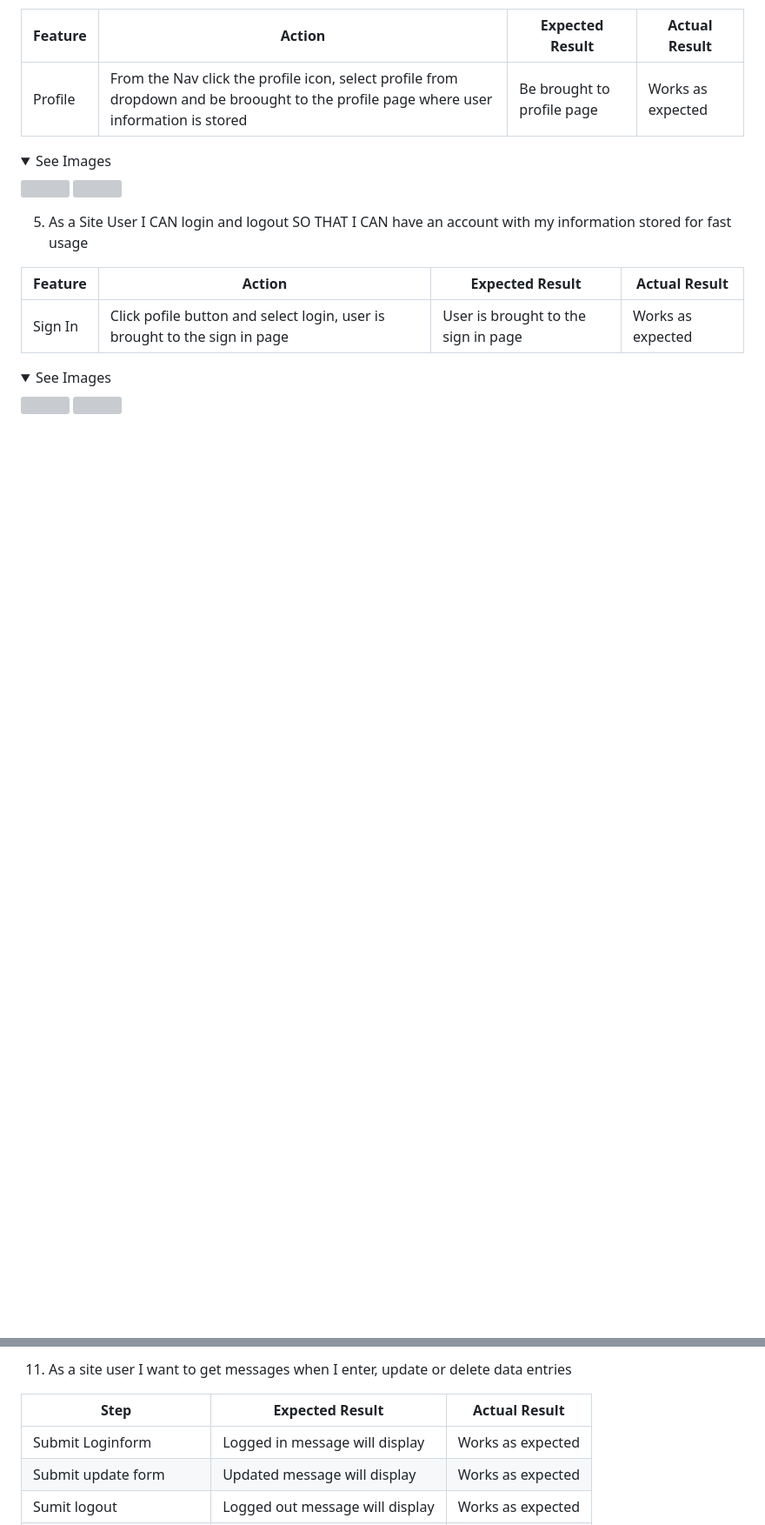
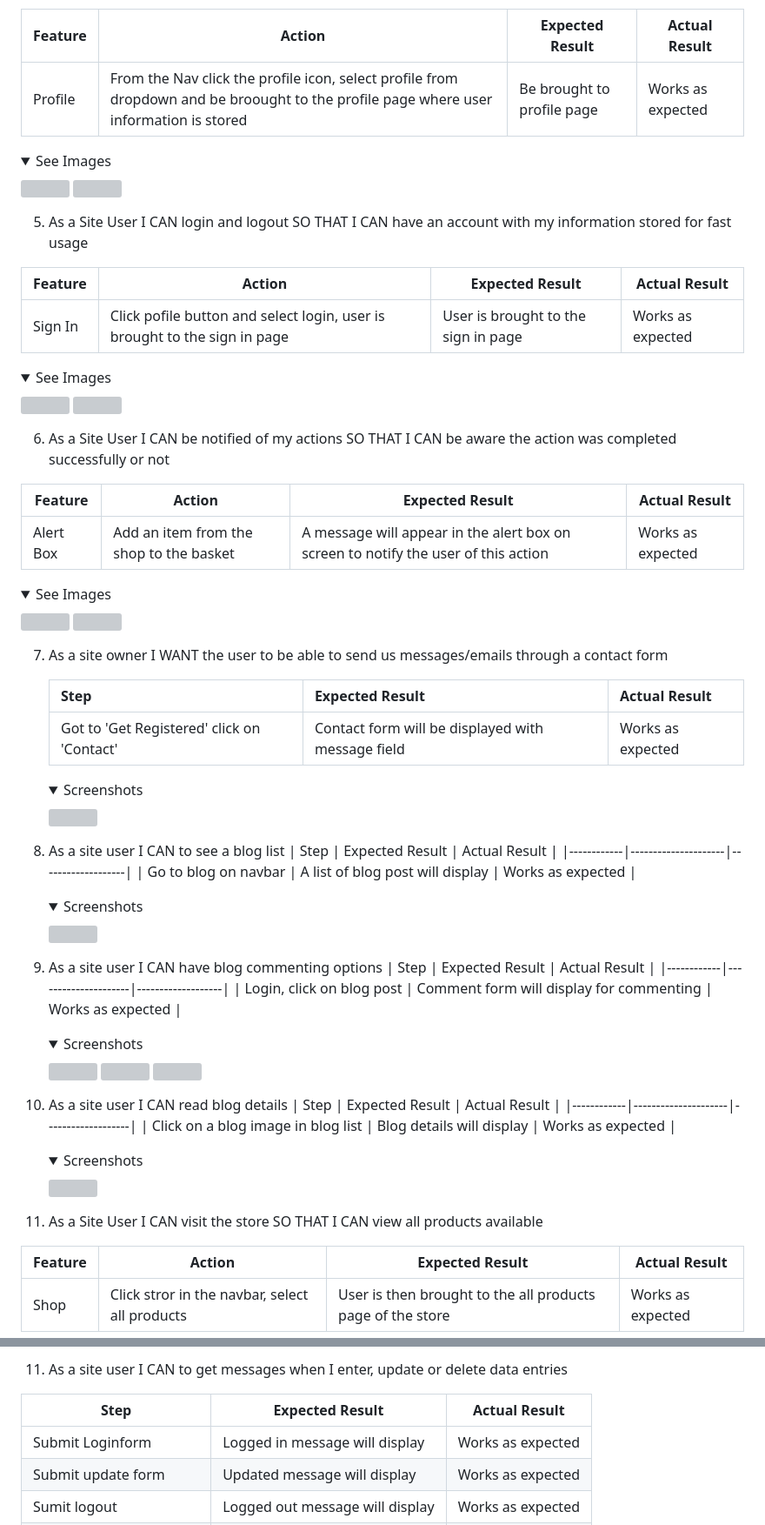
Before and after one commit to Ewie1/CI_PP5_throttles_motocross, a Markdown page: README.md, 2 parts joined by grey strips. Shown: that part at 87% size. GitHub-like rendering; folded sections open; blank space fills up the shorter version; grey boxes are pictures that could not be loaded.

Commit message:
README:Add manual testing for blog and store page

```diff
--- a/README.md
+++ b/README.md
@@ -374,3 +374,56 @@ It contains an email sign up form and useful links as well as contact informatio
 <img src=" ">
 </details>
 
+6.	As a Site User	I CAN be notified of my actions	SO THAT I CAN be aware the action was completed successfully or not
+
+| Feature | Action | Expected Result | Actual Result |
+| ------- | ------ | --------------- | ------------- |
+| Alert Box | Add an item from the shop to the basket | A message will appear in the alert box on screen to notify the user of this action | Works as expected
+
+<details><summary>See Images</summary>
+<img src=" ">
+<img src=" ">
+</details>
+
+7.  As a site owner I  WANT the user to be able to send us messages/emails through a contact form
+
+    | Step | Expected Result | Actual Result |
+    |------------|---------------------|-----------------|
+    |  Got to 'Get Registered' click on 'Contact' | Contact form will be displayed with message field | Works as expected |
+
+    <details><summary>Screenshots</summary>
+    <img src="">
+    </details>
+
+8. As a site user I CAN to see a blog list
+    | Step | Expected Result | Actual Result |
+    |------------|---------------------|-------------------|
+    | Go to blog on navbar | A list of blog post will display | Works as expected |
+    <details><summary>Screenshots</summary>
+    <img src="">
+    </details>
+
+9. As a site user I CAN have blog commenting options
+    | Step | Expected Result | Actual Result |
+    |------------|---------------------|-------------------|
+    | Login, click on blog post | Comment form will display for commenting | Works as expected |
+    <details><summary>Screenshots</summary>
+    <img src="">
+    <img src="">
+    <img src="">
+    </details>
+
+10. As a site user I CAN read blog details
+    | Step | Expected Result | Actual Result |
+    |------------|---------------------|-------------------|
+    | Click on a blog image in blog list | Blog details will display | Works as expected |
+    <details><summary>Screenshots</summary>
+    <img src="">
+    </details>
+
+11.	As a Site User	I CAN visit the store SO THAT I CAN view all products available
+
+| Feature | Action | Expected Result | Actual Result |
+| ------- | ------ | --------------- | ------------- |
+| Shop | Click stror in the navbar, select all products | User is then brought to the all products page of the store | Works as expected
+
@@ -377,6 +445,7 @@ It contains an email sign up form and useful links as well as contact informatio
 
 
-11. As a site user I want to get messages when I enter, update or delete data entries
+
+11. As a site user I CAN to get messages when I enter, update or delete data entries
 
 | **Step**                 | **Expected Result**             | **Actual Result** |
 | ------------------------ | ------------------------------- | ----------------- |
```
Also changed, not shown: other parts of README.md (+18 -23 lines).
